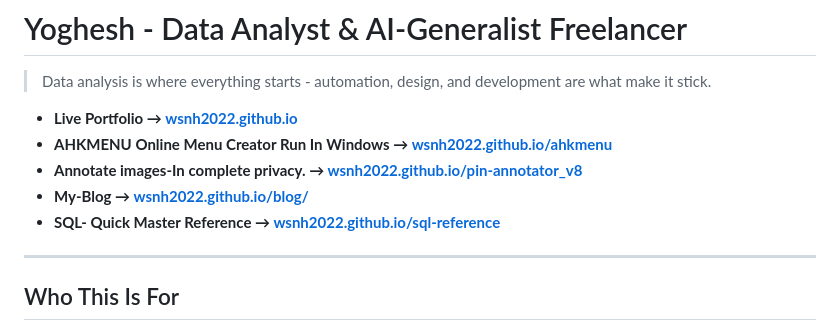
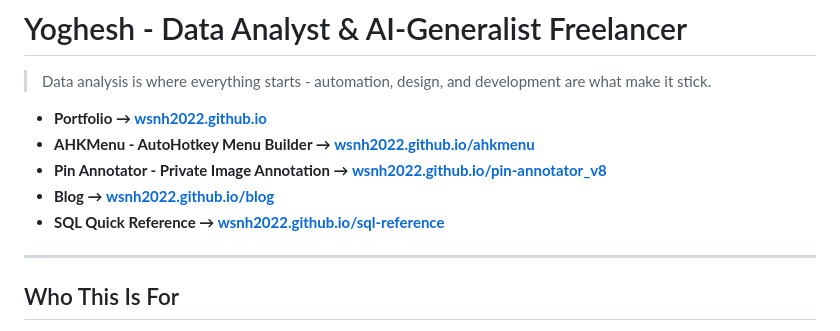
Before and after one commit to wsnh2022/wsnh2022.github.io, a Markdown page: README.md, the part around the change. Rendered like a GitHub page.

```diff
--- a/README.md
+++ b/README.md
@@ -2,11 +2,11 @@
 
 > Data analysis is where everything starts - automation, design, and development are what make it stick.
 
-- **Live Portfolio → [wsnh2022.github.io](https://wsnh2022.github.io/)**
-- **AHKMENU Online Menu Creator Run In Windows → [wsnh2022.github.io/ahkmenu](https://wsnh2022.github.io/ahkmenu)**
-- **Annotate images-In complete privacy. → [wsnh2022.github.io/pin-annotator_v8](https://wsnh2022.github.io/pin-annotator_v8)**
-- **My-Blog → [wsnh2022.github.io/blog/](https://wsnh2022.github.io/blog/)**
-- **SQL- Quick Master Reference → [wsnh2022.github.io/sql-reference](https://wsnh2022.github.io/sql-reference)**
+- **Portfolio → [wsnh2022.github.io](https://wsnh2022.github.io/)**
+- **AHKMenu - AutoHotkey Menu Builder → [wsnh2022.github.io/ahkmenu](https://wsnh2022.github.io/ahkmenu)**
+- **Pin Annotator - Private Image Annotation → [wsnh2022.github.io/pin-annotator_v8](https://wsnh2022.github.io/pin-annotator_v8)**
+- **Blog → [wsnh2022.github.io/blog](https://wsnh2022.github.io/blog/)**
+- **SQL Quick Reference → [wsnh2022.github.io/sql-reference](https://wsnh2022.github.io/sql-reference)**
 
 ---
 
```
